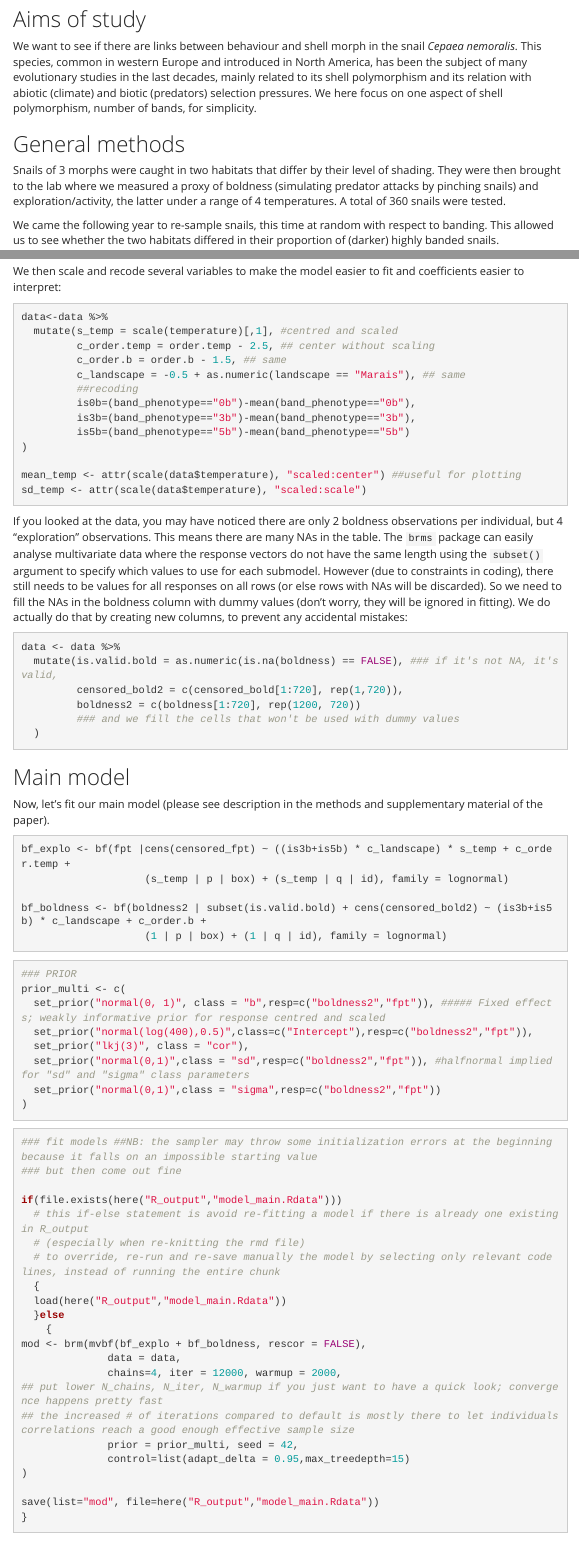
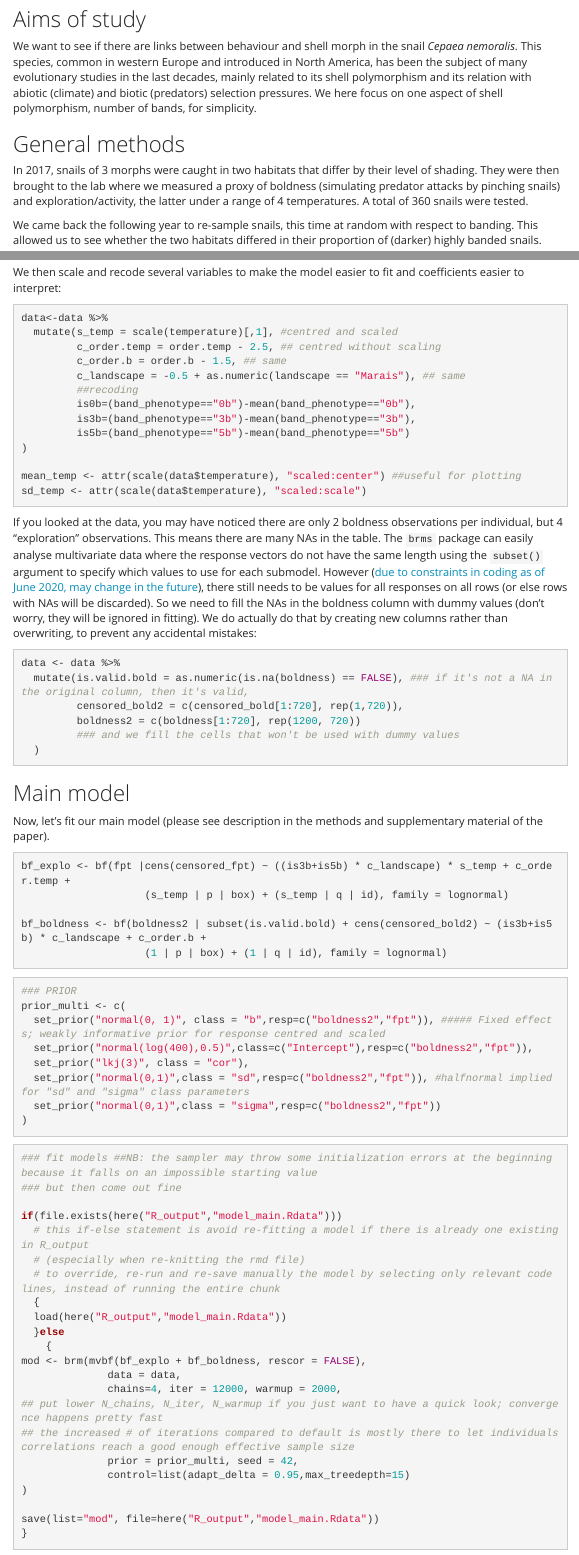
Before and after one commit to mdahirel/cepaea-personality-2017, an R Markdown document (R/cepaea-2017-script.Rmd): the page in a window 1100 px wide, from 730 px down, and a second part further down, joined at a grey line. Rendered offline with R 4.5, knitr and Pandoc, with nearby package versions; menus at the side of the page are left out.

Commit message:
script ready to deposit
to do: write READMEs

````diff
--- a/R/cepaea-2017-script.Rmd
+++ b/R/cepaea-2017-script.Rmd
@@ -51,9 +51,9 @@ We want to see if there are links between behaviour and shell morph in the snail
 
 ## General methods
 
-Snails of 3 morphs were caught in two habitats that differ by their level of shading. They were then brought to the lab where we measured a proxy of boldness (simulating predator attacks by pinching snails) and exploration/activity, the latter under a range of 4 temperatures. A total of 360 snails were tested.
+In 2017, snails of 3 morphs were caught in two habitats that differ by their level of shading. They were then brought to the lab where we measured a proxy of boldness (simulating predator attacks by pinching snails) and exploration/activity, the latter under a range of 4 temperatures. A total of 360 snails were tested.
 
-We came the following year to re-sample snails, this time at random with respect to banding. This allowed us to see whether the two habitats differed in their proportion of (darker) highly banded snails.
+We came back the following year to re-sample snails, this time at random with respect to banding. This allowed us to see whether the two habitats differed in their proportion of (darker) highly banded snails.
 
 # Analysis
 
@@ -110,11 +110,11 @@ data<-data0 %>%
 ```
 
 We then scale and recode several variables to make the model easier to fit and coefficients easier to interpret:
-```{r data-wrangling-recoding, eval=FALSE}
+```{r data-wrangling-recoding}
 
 data<-data %>%
   mutate(s_temp = scale(temperature)[,1], #centred and scaled
-         c_order.temp = order.temp - 2.5, ## center without scaling
+         c_order.temp = order.temp - 2.5, ## centred without scaling
          c_order.b = order.b - 1.5, ## same
          c_landscape = -0.5 + as.numeric(landscape == "Marais"), ## same
          ##recoding
@@ -128,11 +128,11 @@ sd_temp <- attr(scale(data$temperature), "scaled:scale")
 ```
 
 
-If you looked at the data, you may have noticed there are only 2 boldness observations per individual, but 4 "exploration" observations. This means there are many NAs in the table. The `brms` package can easily analyse multivariate data where the response vectors do not have the same length using the `subset()` argument to specify which values to use for each submodel. However (due to constraints in coding), there still needs to be values for all responses on all rows (or else rows with NAs will be discarded). So we need to fill the NAs in the boldness column with dummy values (don't worry, they will be ignored in fitting). We do actually do that by creating new columns, to prevent any accidental mistakes:
+If you looked at the data, you may have noticed there are only 2 boldness observations per individual, but 4 "exploration" observations. This means there are many NAs in the table. The `brms` package can easily analyse multivariate data where the response vectors do not have the same length using the `subset()` argument to specify which values to use for each submodel. However ([due to constraints in coding as of June 2020, may change in the future](https://github.com/paul-buerkner/brms/issues/895)), there still needs to be values for all responses on all rows (or else rows with NAs will be discarded). So we need to fill the NAs in the boldness column with dummy values (don't worry, they will be ignored in fitting). We do actually do that by creating new columns rather than overwriting, to prevent any accidental mistakes:
 
 ```{r data-wrangling-subset}
 data <- data %>%
-  mutate(is.valid.bold = as.numeric(is.na(boldness) == FALSE), ### if it's not NA, it's valid,
+  mutate(is.valid.bold = as.numeric(is.na(boldness) == FALSE), ### if it's not a NA in the original column, then it's valid,
          censored_bold2 = c(censored_bold[1:720], rep(1,720)),
          boldness2 = c(boldness[1:720], rep(1200, 720))
          ### and we fill the cells that won't be used with dummy values
@@ -144,7 +144,7 @@ data <- data %>%
 
 Now, let's fit our main model (please see description in the methods and supplementary material of the paper).
 
-```{r multivariate-model-formulas, eval=FALSE}
+```{r multivariate-model-formulas}
 bf_explo <- bf(fpt |cens(censored_fpt) ~ ((is3b+is5b) * c_landscape) * s_temp + c_order.temp +
                     (s_temp | p | box) + (s_temp | q | id), family = lognormal)
 
@@ -153,7 +153,7 @@ bf_boldness <- bf(boldness2 | subset(is.valid.bold) + cens(censored_bold2) ~ (is
 ```
 
 
-```{r multivariate-model-priors, eval=FALSE}
+```{r multivariate-model-priors}
 ### PRIOR
 prior_multi <- c(
   set_prior("normal(0, 1)", class = "b",resp=c("boldness2","fpt")), ##### Fixed effects; weakly informative prior for response centred and scaled
````
Also changed, not shown: R/cepaea-2017-script.Rmd (18 more changed lines).
